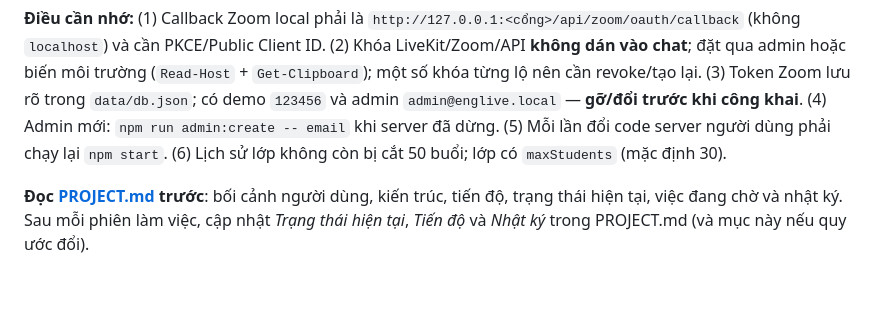
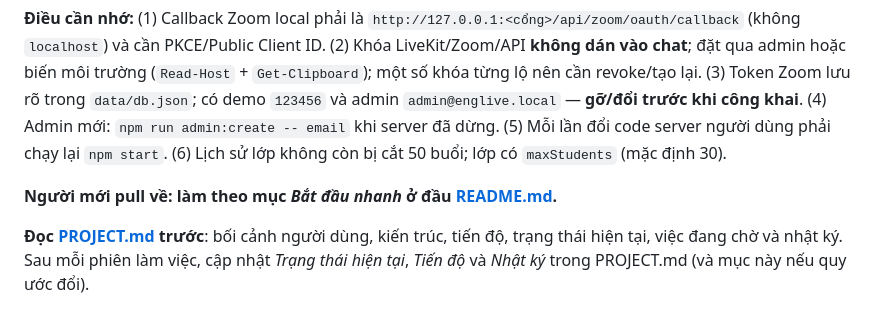
Before and after one commit to anhquan27it/english-livestream-website, a Markdown page: CLAUDE.md, the part around the change. Drawn GitHub-style; blank space fills up the shorter version.

```diff
--- a/CLAUDE.md
+++ b/CLAUDE.md
@@ -3,6 +3,8 @@
 **Trạng thái 2026-10-28 (đã commit + push `5ccdd8c`, `npm test` = 75 ca):** video có 3 chế độ — **LiveKit** (chính; Cloud gói Build free hoặc `livekit-server --dev`), **Zoom Meeting SDK** (iframe `zoom-embed.html`, giáo viên chủ trì trong web bằng OAuth PKCE + ZAK) và **P2P** dự phòng. Admin chọn dịch vụ mặc định/theo ngày và chuyển buổi đang chạy ở `/video-settings.html`; hôm nay dữ liệu thật đang đặt **Zoom**. Zoom mới chỉ kiểm thử giả lập (chưa meeting/OAuth thật). Chi tiết: PROJECT.md mục *Zoom + chọn dịch vụ video* (đầu file) và *Chế độ LiveKit*.
 
 **Điều cần nhớ:** (1) Callback Zoom local phải là `http://127.0.0.1:<cổng>/api/zoom/oauth/callback` (không `localhost`) và cần PKCE/Public Client ID. (2) Khóa LiveKit/Zoom/API **không dán vào chat**; đặt qua admin hoặc biến môi trường (`Read-Host` + `Get-Clipboard`); một số khóa từng lộ nên cần revoke/tạo lại. (3) Token Zoom lưu rõ trong `data/db.json`; có demo `123456` và admin `admin@englive.local` — **gỡ/đổi trước khi công khai**. (4) Admin mới: `npm run admin:create -- email` khi server đã dừng. (5) Mỗi lần đổi code server người dùng phải chạy lại `npm start`. (6) Lịch sử lớp không còn bị cắt 50 buổi; lớp có `maxStudents` (mặc định 30).
+
+**Người mới pull về: làm theo mục *Bắt đầu nhanh* ở đầu [README.md](README.md).**
 
 **Đọc [PROJECT.md](PROJECT.md) trước**: bối cảnh người dùng, kiến trúc, tiến độ, trạng thái hiện tại, việc đang chờ và nhật ký.
 Sau mỗi phiên làm việc, cập nhật *Trạng thái hiện tại*, *Tiến độ* và *Nhật ký* trong PROJECT.md (và mục này nếu quy ước đổi).
```
Also changed, not shown: PROJECT.md (+2 -0 lines), README.md (+38 -11 lines).
